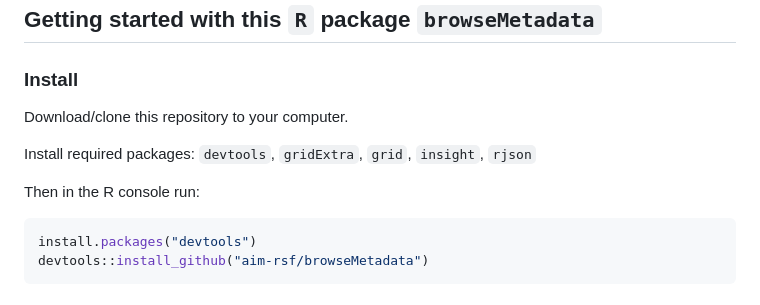
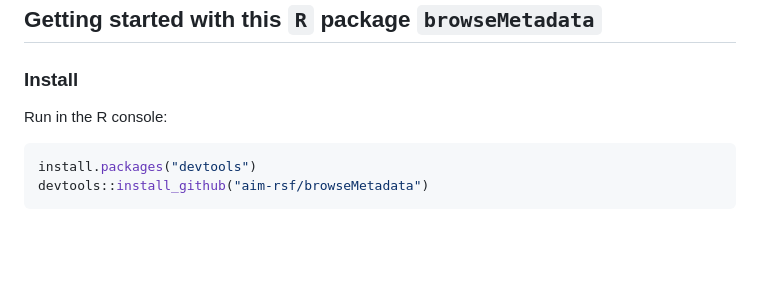
Before and after one commit to aim-rsf/browseMetadata, a Markdown page: README.md, the part around the change. Rendered like a GitHub page; blank space fills up the shorter version.

Commit message:
fix the README installation instructions

````diff
--- a/README.md
+++ b/README.md
@@ -27,12 +27,7 @@ There are many existing tools that allow you to browse metadata for health datas
 
 ### Install
 
-Download/clone this repository to your computer.
-
-Install required packages: `devtools`, `gridExtra`, `grid`, `insight`, `rjson`
-
-Then in the R console run:
-
+Run in the R console:
 
 ```r
 install.packages("devtools")
````
